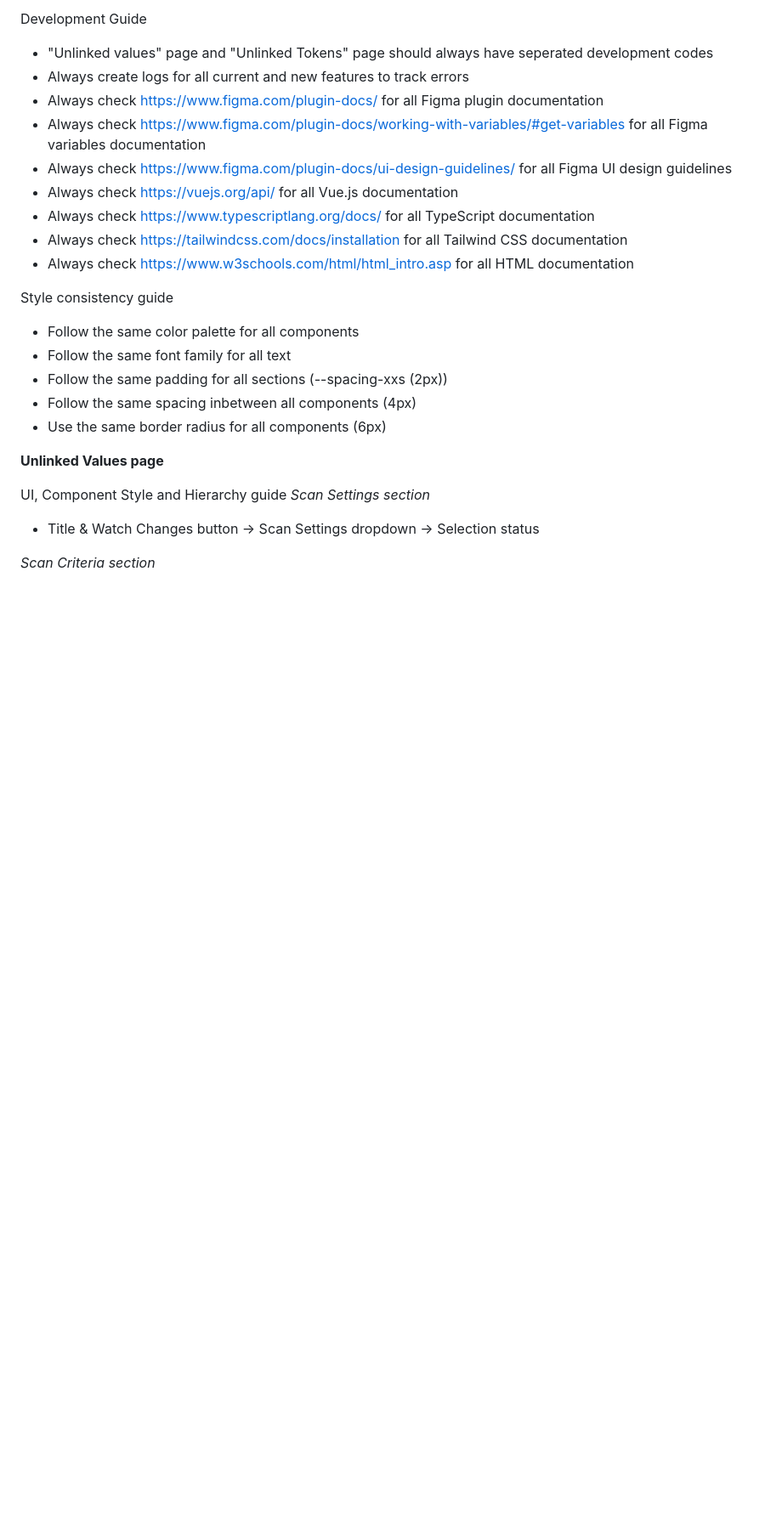
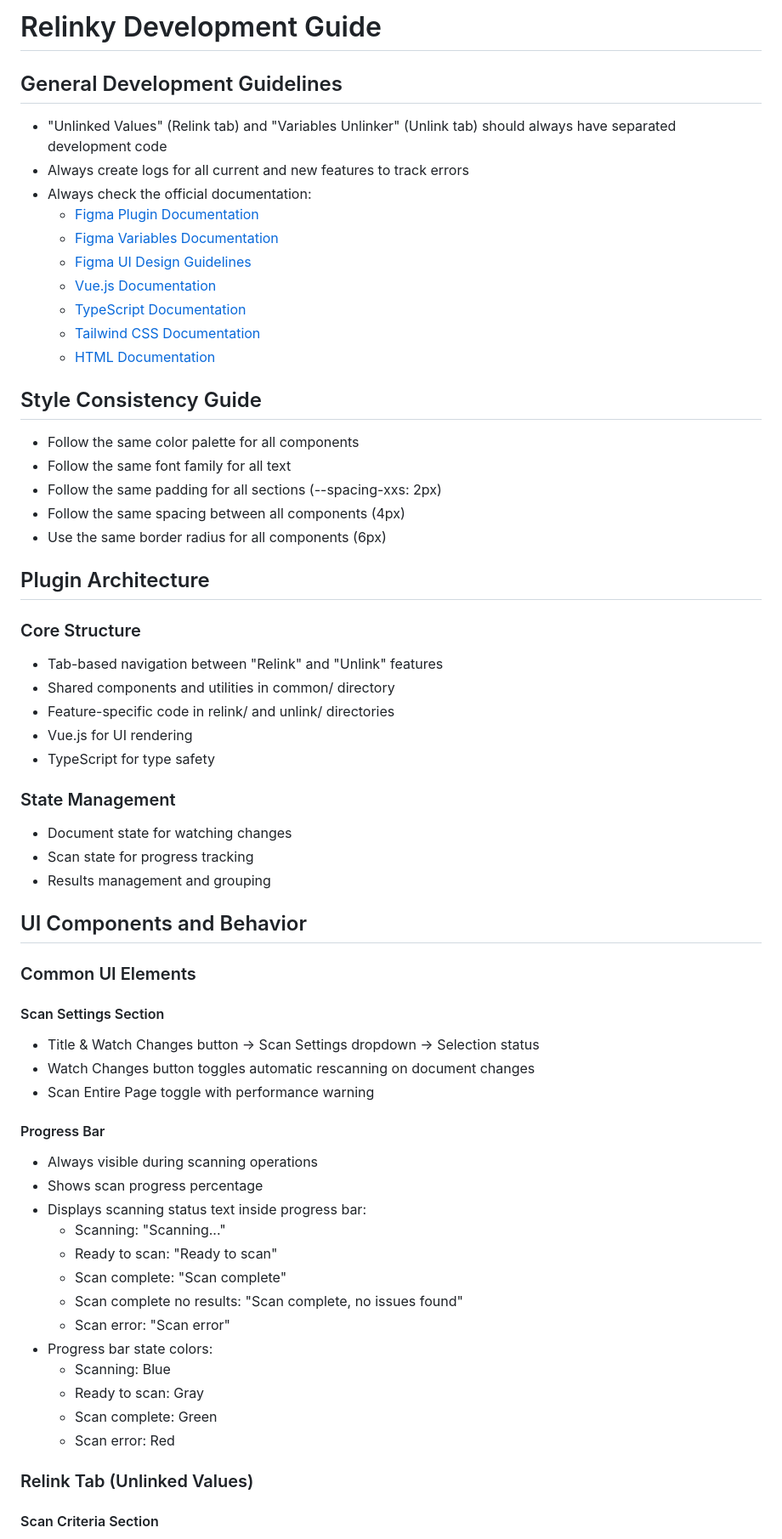
Before and after one commit to ivanyeors/Relinky, a Markdown page: Relinky - Scan and Relink Components/src/dev.md, the part around the change printed below. Shown: that part at 85% size. Drawn GitHub-style; blank space fills up the shorter version.

```diff
--- a/Relinky - Scan and Relink Components/src/dev.md
+++ b/Relinky - Scan and Relink Components/src/dev.md
@@ -1,26 +1,63 @@
-Development Guide
-- "Unlinked values" page and "Unlinked Tokens" page should always have seperated development codes
+# Relinky Development Guide
+
+## General Development Guidelines
+- "Unlinked Values" (Relink tab) and "Variables Unlinker" (Unlink tab) should always have separated development code
 - Always create logs for all current and new features to track errors
-- Always check https://www.figma.com/plugin-docs/ for all Figma plugin documentation
-- Always check https://www.figma.com/plugin-docs/working-with-variables/#get-variables for all Figma variables documentation
-- Always check https://www.figma.com/plugin-docs/ui-design-guidelines/ for all Figma UI design guidelines
-- Always check https://vuejs.org/api/ for all Vue.js documentation
-- Always check https://www.typescriptlang.org/docs/ for all TypeScript documentation
-- Always check https://tailwindcss.com/docs/installation for all Tailwind CSS documentation
-- Always check https://www.w3schools.com/html/html_intro.asp for all HTML documentation
+- Always check the official documentation:
+  - [Figma Plugin Documentation](https://www.figma.com/plugin-docs/)
+  - [Figma Variables Documentation](https://www.figma.com/plugin-docs/working-with-variables/#get-variables)
+  - [Figma UI Design Guidelines](https://www.figma.com/plugin-docs/ui-design-guidelines/)
+  - [Vue.js Documentation](https://vuejs.org/api/)
+  - [TypeScript Documentation](https://www.typescriptlang.org/docs/)
+  - [Tailwind CSS Documentation](https://tailwindcss.com/docs/installation)
+  - [HTML Documentation](https://www.w3schools.com/html/html_intro.asp)
 
-Style consistency guide
+## Style Consistency Guide
 - Follow the same color palette for all components
 - Follow the same font family for all text
-- Follow the same padding for all sections (--spacing-xxs (2px))
-- Follow the same spacing inbetween all components (4px)
+- Follow the same padding for all sections (--spacing-xxs: 2px)
+- Follow the same spacing between all components (4px)
 - Use the same border radius for all components (6px)
 
-**Unlinked Values page**
+## Plugin Architecture
 
-UI, Component Style and Hierarchy guide
-*Scan Settings section*
+### Core Structure
+- Tab-based navigation between "Relink" and "Unlink" features
+- Shared components and utilities in common/ directory
+- Feature-specific code in relink/ and unlink/ directories
+- Vue.js for UI rendering
+- TypeScript for type safety
+
+### State Management
+- Document state for watching changes
+- Scan state for progress tracking
+- Results management and grouping
+
+## UI Components and Behavior
+
+### Common UI Elements
+
+#### Scan Settings Section
 - Title & Watch Changes button → Scan Settings dropdown → Selection status
+- Watch Changes button toggles automatic rescanning on document changes
+- Scan Entire Page toggle with performance warning
 
-*Scan Criteria section*
+#### Progress Bar
+- Always visible during scanning operations
+- Shows scan progress percentage
+- Displays scanning status text inside progress bar:
+  - Scanning: "Scanning..."
+  - Ready to scan: "Ready to scan"
+  - Scan complete: "Scan complete"
+  - Scan complete no results: "Scan complete, no issues found"
+  - Scan error: "Scan error"
+- Progress bar state colors:
+  - Scanning: Blue
+  - Ready to scan: Gray
+  - Scan complete: Green
+  - Scan error: Red
+
+### Relink Tab (Unlinked Values)
+
+#### Scan Criteria Section
 - Title → Scan Selection card buttons
```
Also changed, not shown: other parts of Relinky - Scan and Relink Components/src/dev.md (+181 -228 lines).
